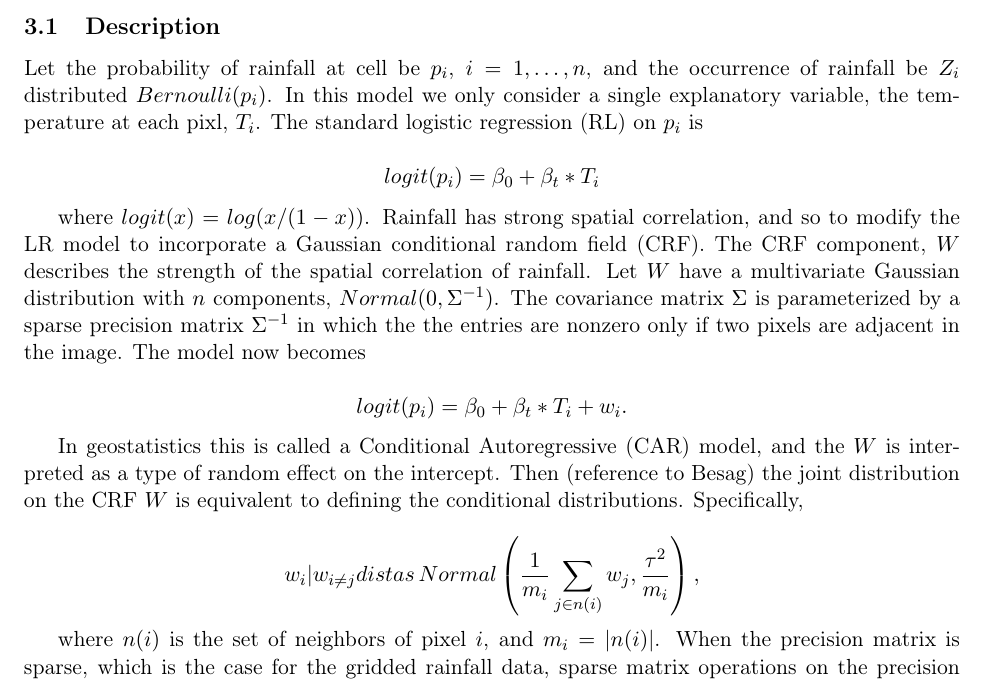
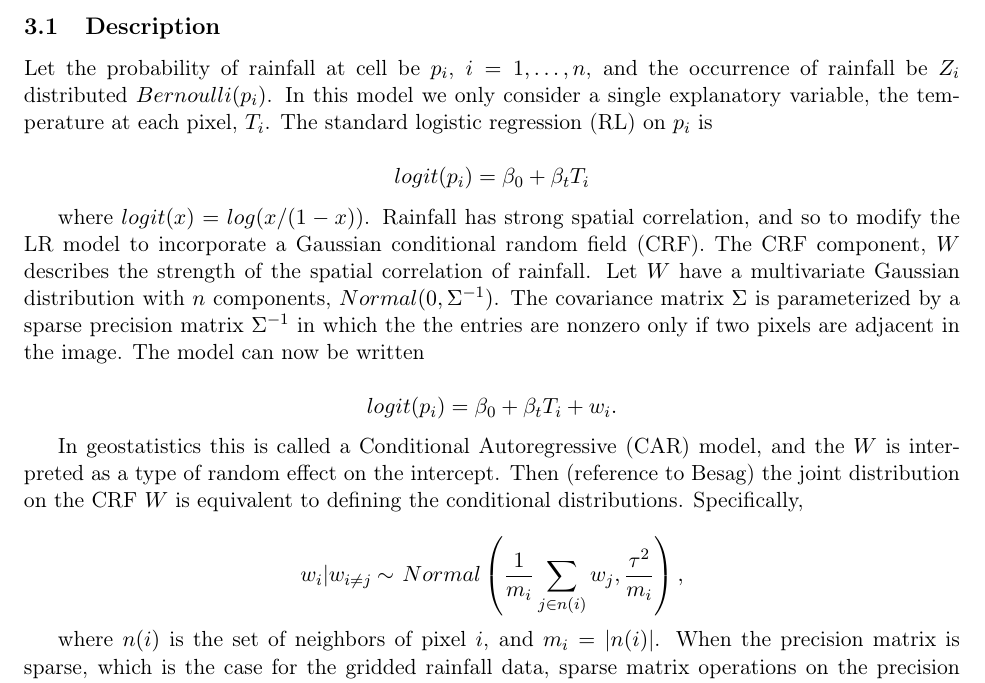
Before and after one commit to zackattacknyu/CS274BProject, a LaTeX document (masterWriteUp.tex, which reads R/lr_crf.tex): part of page 4 of 4, cut so that both start at the same text. Compiled offline with pdfLaTeX.

Commit message:
fix latex for lr-crf

```diff
--- a/R/lr_crf.tex
+++ b/R/lr_crf.tex
@@ -3,22 +3,22 @@
 \section{Model: logistic regression with conditional random field}
 
 \subsection{Description}
-Let the probability of rainfall at cell be $p_i$, $i=1,\ldots,n$, and the occurrence of rainfall be $Z_i$ distributed $Bernoulli(p_i)$. In this model we only consider a single explanatory variable, the temperature at each pixl, $T_i$. The standard logistic regression (RL) on $p_i$ is
+Let the probability of rainfall at cell be $p_i$, $i=1,\ldots,n$, and the occurrence of rainfall be $Z_i$ distributed $Bernoulli(p_i)$. In this model we only consider a single explanatory variable, the temperature at each pixel, $T_i$. The standard logistic regression (RL) on $p_i$ is
 
 $$
-logit(p_i) = \beta_0 + \beta_t * T_i
+logit(p_i) = \beta_0 + \beta_t  T_i
 $$
 
-where $logit(x)=log(x/(1-x))$. Rainfall has strong spatial correlation, and so to modify the LR model to incorporate a Gaussian conditional random field (CRF). The CRF component, $W$ describes the strength of the spatial correlation of rainfall. Let $W$ have a multivariate Gaussian distribution with $n$ components, $Normal(0, \Sigma^{-1})$. The covariance matrix $\Sigma$ is parameterized by a sparse precision matrix $\Sigma^{-1}$ in which the the entries are nonzero only if two pixels are adjacent in the image. The model now becomes
+where $logit(x)=log(x/(1-x))$. Rainfall has strong spatial correlation, and so to modify the LR model to incorporate a Gaussian conditional random field (CRF). The CRF component, $W$ describes the strength of the spatial correlation of rainfall. Let $W$ have a multivariate Gaussian distribution with $n$ components, $Normal(0, \Sigma^{-1})$. The covariance matrix $\Sigma$ is parameterized by a sparse precision matrix $\Sigma^{-1}$ in which the the entries are nonzero only if two pixels are adjacent in the image. The model can now be written
 
 $$
-logit(p_i) = \beta_0 + \beta_t * T_i + w_i.
+logit(p_i) = \beta_0 + \beta_t T_i + w_i.
 $$
 
 In geostatistics this is called a Conditional Autoregressive (CAR) model, and the $W$ is interpreted as a type of random effect on the intercept. Then (reference to Besag) the joint distribution on the CRF $W$ is equivalent to defining the conditional distributions. Specifically,
 
 $$
-w_i | w_{i \neq j} distas \, Normal\left( \frac{1}{m_i} \sum_{j \in n(i)} w_j, \frac{\tau^2}{m_i} \right),
+w_i | w_{i \neq j} \distas{} \, Normal\left( \frac{1}{m_i} \sum_{j \in n(i)} w_j, \frac{\tau^2}{m_i} \right),
 $$
 
 where $n(i)$ is the set of neighbors of pixel $i$, and $m_i=|n(i)|$. When the precision matrix is sparse, which is the case for the gridded rainfall data, sparse matrix operations on the precision matrix can drastically reduce the computational burden of inference in CAR models.
--- a/masterWriteUp.tex
+++ b/masterWriteUp.tex
@@ -50,6 +50,22 @@
 \newcommand{\matp}{\mathbf{\gg}}
 
 
+\usepackage{setspace}
+\usepackage{longtable}
+\usepackage{epigraph}
+\usepackage{csquotes}
+
+\usepackage{graphicx}% http://ctan.org/pkg/graphicx
+\usepackage{amsmath}% http://ctan.org/pkg/amsmath
+\makeatletter
+\newcommand{\distas}[1]{\mathbin{\overset{#1}{\kern\z@\sim}}}%
+
+\newcommand{\indep}{\rotatebox[origin=c]{90}{$\models$}}
+
+\newcommand\independent{\protect\mathpalette{\protect\independenT}{\perp}}
+\def\independenT#1#2{\mathrel{\rlap{$#1#2$}\mkern2mu{#1#2}}}
+
+
 
 
 \begin{document}
```
